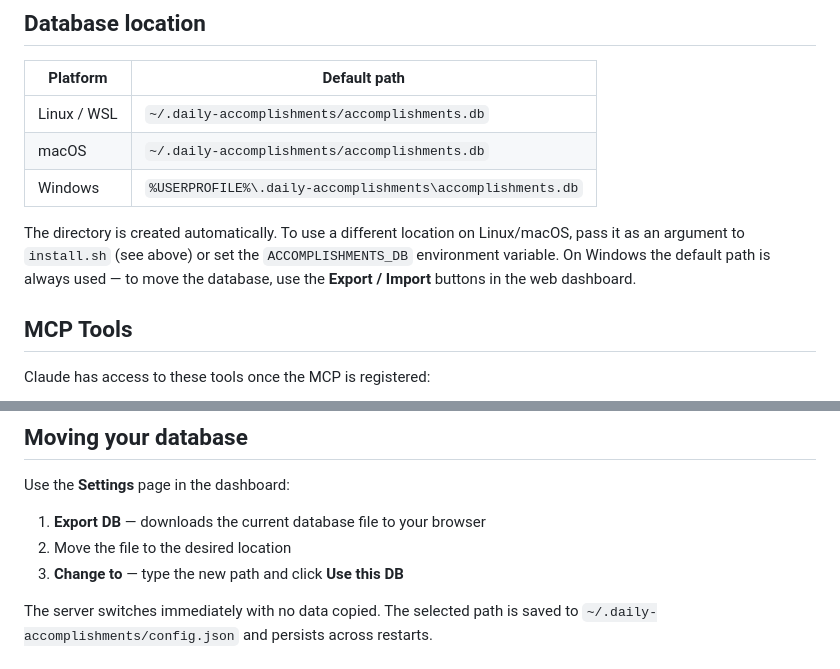
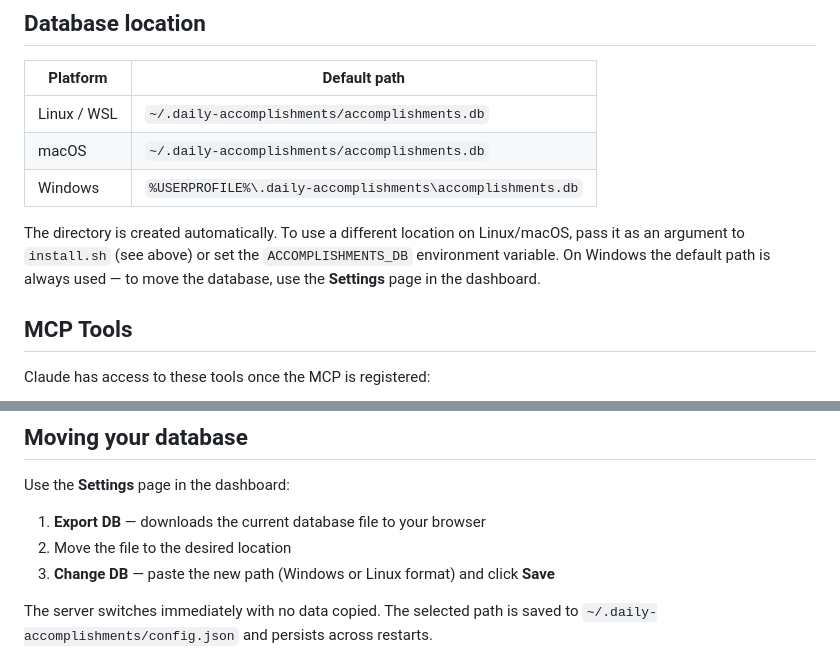
Before and after one commit to rhan-deltek002/daily-accomplishments, a Markdown page: README.md, 2 parts joined by grey strips. Rendered like a GitHub page.

Commit message:
Fix stale UI references in README
- "Export / Import" -> "Settings page" (Import was removed)
- "Change to" / "Use this DB" -> "Change DB" / "Save"

Co-Authored-By: Claude Sonnet 4.6 (1M context) <noreply@anthropic.com>

```diff
--- a/README.md
+++ b/README.md
@@ -43,7 +43,7 @@ install.bat
 | macOS | `~/.daily-accomplishments/accomplishments.db` |
 | Windows | `%USERPROFILE%\.daily-accomplishments\accomplishments.db` |
 
-The directory is created automatically. To use a different location on Linux/macOS, pass it as an argument to `install.sh` (see above) or set the `ACCOMPLISHMENTS_DB` environment variable. On Windows the default path is always used — to move the database, use the **Export / Import** buttons in the web dashboard.
+The directory is created automatically. To use a different location on Linux/macOS, pass it as an argument to `install.sh` (see above) or set the `ACCOMPLISHMENTS_DB` environment variable. On Windows the default path is always used — to move the database, use the **Settings** page in the dashboard.
 
 ## MCP Tools
 
@@ -73,7 +73,7 @@ Use the **Settings** page in the dashboard:
 
 1. **Export DB** — downloads the current database file to your browser
 2. Move the file to the desired location
-3. **Change to** — type the new path and click **Use this DB**
+3. **Change DB** — paste the new path (Windows or Linux format) and click **Save**
 
 The server switches immediately with no data copied. The selected path is saved to `~/.daily-accomplishments/config.json` and persists across restarts.
 
```
